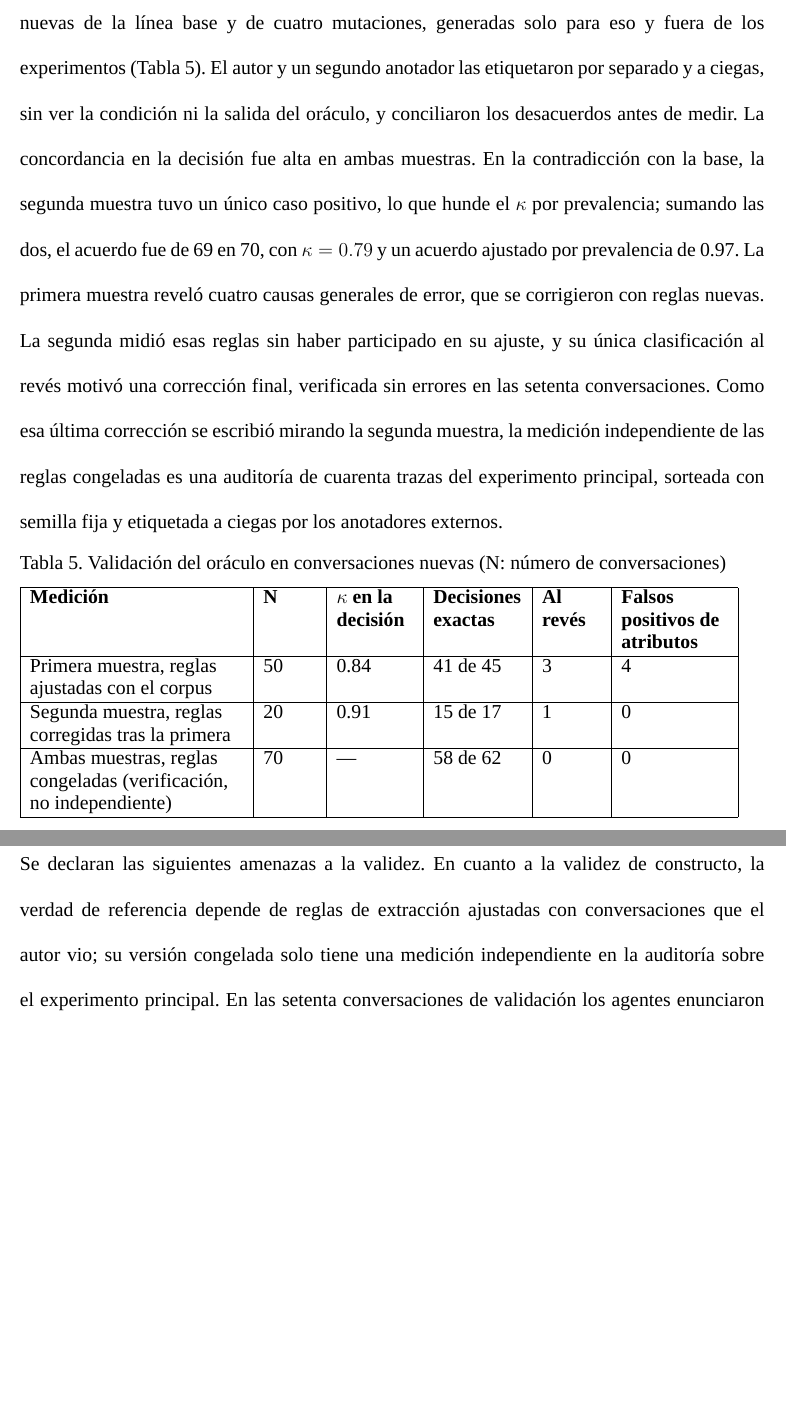
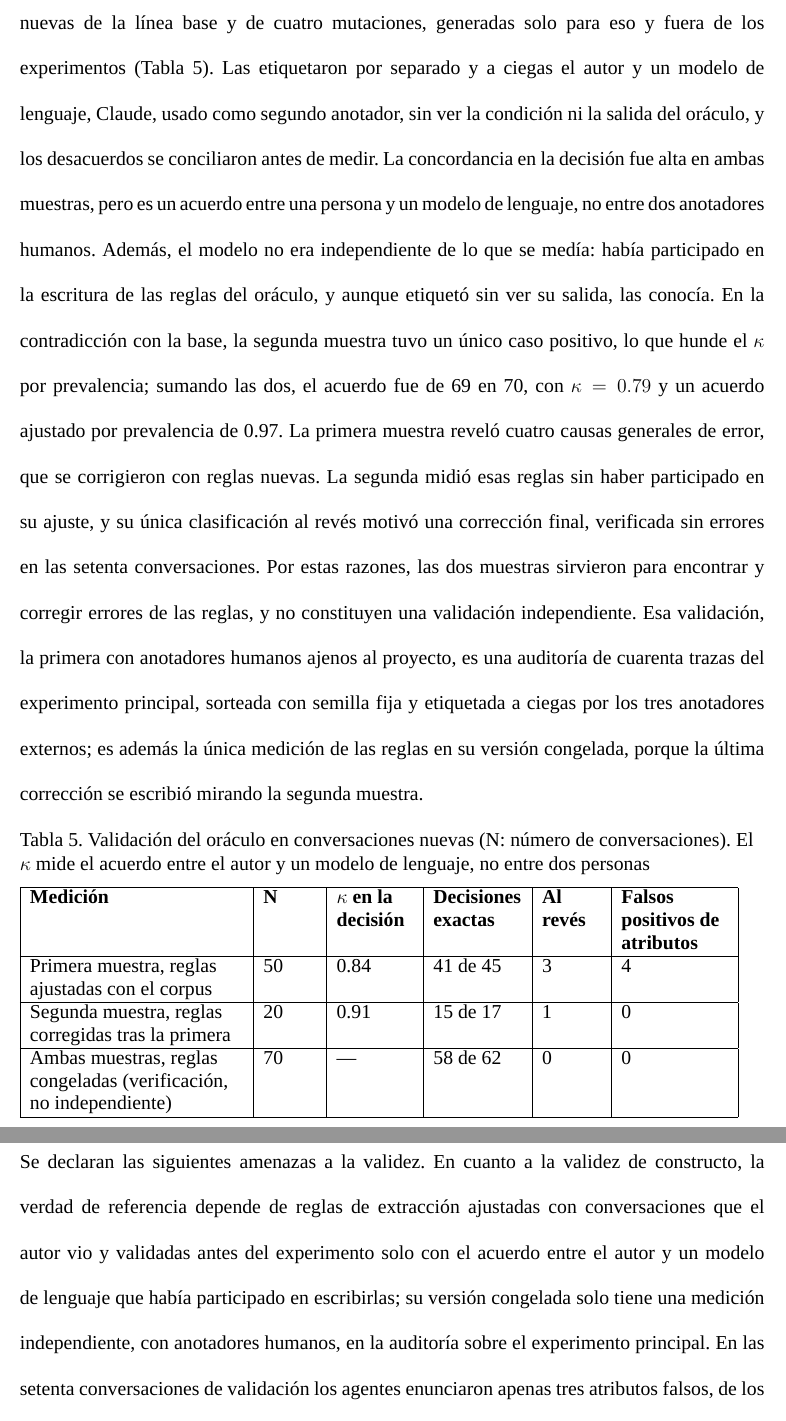
Before and after one commit to junilai/Agent_Proof, a LaTeX thesis (thesis/main.tex, which reads thesis/capitulos/05-diseno-experimental.tex): two parts of pages 42 and 48 of 56 before the commit and two parts of pages 42 and 48 of 57 after it, joined at a grey line, cut so that both start at the same text, the shorter picture padded with empty space. Compiled offline with XeLaTeX; a missing font is replaced by an installed copy or a similar font; a LaTeX package or settings file that is missing is left out.

Commit message:
tesis: la validación del oráculo fue entre el autor y un modelo de lenguaje
Lo pidió el tutor. El segundo anotador de las dos muestras fue Claude,
que además había participado en escribir las reglas: el kappa es un
acuerdo persona-modelo y no una validación independiente. La primera
validación con anotadores humanos ajenos al proyecto es la auditoría.

```diff
--- a/thesis/capitulos/05-diseno-experimental.tex
+++ b/thesis/capitulos/05-diseno-experimental.tex
@@ -57,12 +57,12 @@ Los veinte escenarios se revisaron contra su semilla y la base de conocimiento a
 \par
 El corpus completo mostró además que el agente abre tickets por asuntos ajenos a la decisión del reembolso, como la logística de una devolución o la activación de una licencia, y que el oráculo los leía como escalamientos. Se fijó entonces una guía, escrita antes que las reglas: el vocabulario de la tarjeta se refiere a la decisión sobre el reembolso, y un ticket por otro asunto no la cambia. Con esa guía se etiquetaron a mano los 120 mensajes del agente en el corpus, y las reglas ajustadas no clasifican ninguno al revés.
 \par
-Como esas reglas se ajustaron mirando el corpus, su acierto se midió después en conversaciones nuevas de la línea base y de cuatro mutaciones, generadas solo para eso y fuera de los experimentos (Tabla~\ref{tab:validacion-oraculo}). El autor y un segundo anotador las etiquetaron por separado y a ciegas, sin ver la condición ni la salida del oráculo, y conciliaron los desacuerdos antes de medir. La concordancia en la decisión fue alta en ambas muestras. En la contradicción con la base, la segunda muestra tuvo un único caso positivo, lo que hunde el $\kappa$ por prevalencia; sumando las dos, el acuerdo fue de 69 en 70, con $\kappa = 0.79$ y un acuerdo ajustado por prevalencia de 0.97. La primera muestra reveló cuatro causas generales de error, que se corrigieron con reglas nuevas. La segunda midió esas reglas sin haber participado en su ajuste, y su única clasificación al revés motivó una corrección final, verificada sin errores en las setenta conversaciones. Como esa última corrección se escribió mirando la segunda muestra, la medición independiente de las reglas congeladas es una auditoría de cuarenta trazas del experimento principal, sorteada con semilla fija y etiquetada a ciegas por los anotadores externos.
+Como esas reglas se ajustaron mirando el corpus, su acierto se midió después en conversaciones nuevas de la línea base y de cuatro mutaciones, generadas solo para eso y fuera de los experimentos (Tabla~\ref{tab:validacion-oraculo}). Las etiquetaron por separado y a ciegas el autor y un modelo de lenguaje, Claude, usado como segundo anotador, sin ver la condición ni la salida del oráculo, y los desacuerdos se conciliaron antes de medir. La concordancia en la decisión fue alta en ambas muestras, pero es un acuerdo entre una persona y un modelo de lenguaje, no entre dos anotadores humanos. Además, el modelo no era independiente de lo que se medía: había participado en la escritura de las reglas del oráculo, y aunque etiquetó sin ver su salida, las conocía. En la contradicción con la base, la segunda muestra tuvo un único caso positivo, lo que hunde el $\kappa$ por prevalencia; sumando las dos, el acuerdo fue de 69 en 70, con $\kappa = 0.79$ y un acuerdo ajustado por prevalencia de 0.97. La primera muestra reveló cuatro causas generales de error, que se corrigieron con reglas nuevas. La segunda midió esas reglas sin haber participado en su ajuste, y su única clasificación al revés motivó una corrección final, verificada sin errores en las setenta conversaciones. Por estas razones, las dos muestras sirvieron para encontrar y corregir errores de las reglas, y no constituyen una validación independiente. Esa validación, la primera con anotadores humanos ajenos al proyecto, es una auditoría de cuarenta trazas del experimento principal, sorteada con semilla fija y etiquetada a ciegas por los tres anotadores externos; es además la única medición de las reglas en su versión congelada, porque la última corrección se escribió mirando la segunda muestra.
 \par
 
 \begin{table}[H]
   \setstretch{0.952}
-  \caption{Validación del oráculo en conversaciones nuevas (N: número de conversaciones)}
+  \caption{Validación del oráculo en conversaciones nuevas (N: número de conversaciones). El $\kappa$ mide el acuerdo entre el autor y un modelo de lenguaje, no entre dos personas}
   \label{tab:validacion-oraculo}
   \begin{tabular}{|>{\raggedright\arraybackslash}p{1.8in}|>{\raggedright\arraybackslash}p{0.45in}|>{\raggedright\arraybackslash}p{0.65in}|>{\raggedright\arraybackslash}p{0.75in}|>{\raggedright\arraybackslash}p{0.5in}|>{\raggedright\arraybackslash}p{0.9in}|}
     \hline
@@ -139,6 +139,6 @@ El protocolo descrito en este capítulo se registra en el documento \texttt{docs
 \par
 El estudio es de estimación: no se fija de antemano ninguna TPR, FPR ni concordancia mínima que defina el éxito de la herramienta, porque los objetivos del trabajo son medir esas magnitudes y no alcanzar una cifra. Sí se registran, antes de ver los datos, las expectativas que se siguen del diseño: que solo se declaren regresiones que afectan a varios escenarios a la vez, que la familia A se detecte mejor que la B y que el control negativo marque pocos escenarios. Antes del volumen completo se ejecuta una corrida piloto de cinco escenarios sorteados, dos repeticiones y dos condiciones, cuyo único fin es medir el costo y la latencia reales; sus datos no entran en el análisis y solo pueden activar la contingencia de costo prevista, que reduce a tres las repeticiones de la replicación entre frameworks.
 \par
-Se declaran las siguientes amenazas a la validez. En cuanto a la validez de constructo, la verdad de referencia depende de reglas de extracción ajustadas con conversaciones que el autor vio; su versión congelada solo tiene una medición independiente en la auditoría sobre el experimento principal. En las setenta conversaciones de validación los agentes enunciaron apenas tres atributos falsos, de los que el oráculo detectó dos, así que su sensibilidad en atributos se estima con muy pocos casos, y el dato que no detectó, un plazo expresado como ``hace ocho días'', muestra que las reglas leen fechas y no intervalos. En D6, un corte que llega después de que el agente anunció el escalamiento cuenta como desenlace comunicado, lo que reduce los escenarios en los que esa mutación puede manifestarse. En cuanto a la validez de las conclusiones, cinco repeticiones y veinte escenarios limitan la resolución del criterio, como se detalló, y las concordancias de E3 se estiman sobre solo veinte ítems. En cuanto a la validez externa, el corpus es de interacción elicitada en un único dominio de atención al cliente, con personas que conversan a partir de situaciones entregadas y no con usuarios de un sistema en producción; la generalización a ese tráfico queda fuera del alcance del trabajo. Finalmente, la familia B altera propensiones que el agente evaluado resistió en la calibración, por lo que es esperable que sus conjuntos manifestados sean pequeños; un resultado así describe al agente y no es un defecto del diseño.
+Se declaran las siguientes amenazas a la validez. En cuanto a la validez de constructo, la verdad de referencia depende de reglas de extracción ajustadas con conversaciones que el autor vio y validadas antes del experimento solo con el acuerdo entre el autor y un modelo de lenguaje que había participado en escribirlas; su versión congelada solo tiene una medición independiente, con anotadores humanos, en la auditoría sobre el experimento principal. En las setenta conversaciones de validación los agentes enunciaron apenas tres atributos falsos, de los que el oráculo detectó dos, así que su sensibilidad en atributos se estima con muy pocos casos, y el dato que no detectó, un plazo expresado como ``hace ocho días'', muestra que las reglas leen fechas y no intervalos. En D6, un corte que llega después de que el agente anunció el escalamiento cuenta como desenlace comunicado, lo que reduce los escenarios en los que esa mutación puede manifestarse. En cuanto a la validez de las conclusiones, cinco repeticiones y veinte escenarios limitan la resolución del criterio, como se detalló, y las concordancias de E3 se estiman sobre solo veinte ítems. En cuanto a la validez externa, el corpus es de interacción elicitada en un único dominio de atención al cliente, con personas que conversan a partir de situaciones entregadas y no con usuarios de un sistema en producción; la generalización a ese tráfico queda fuera del alcance del trabajo. Finalmente, la familia B altera propensiones que el agente evaluado resistió en la calibración, por lo que es esperable que sus conjuntos manifestados sean pequeños; un resultado así describe al agente y no es un defecto del diseño.
 \par
 \endgroup
```
